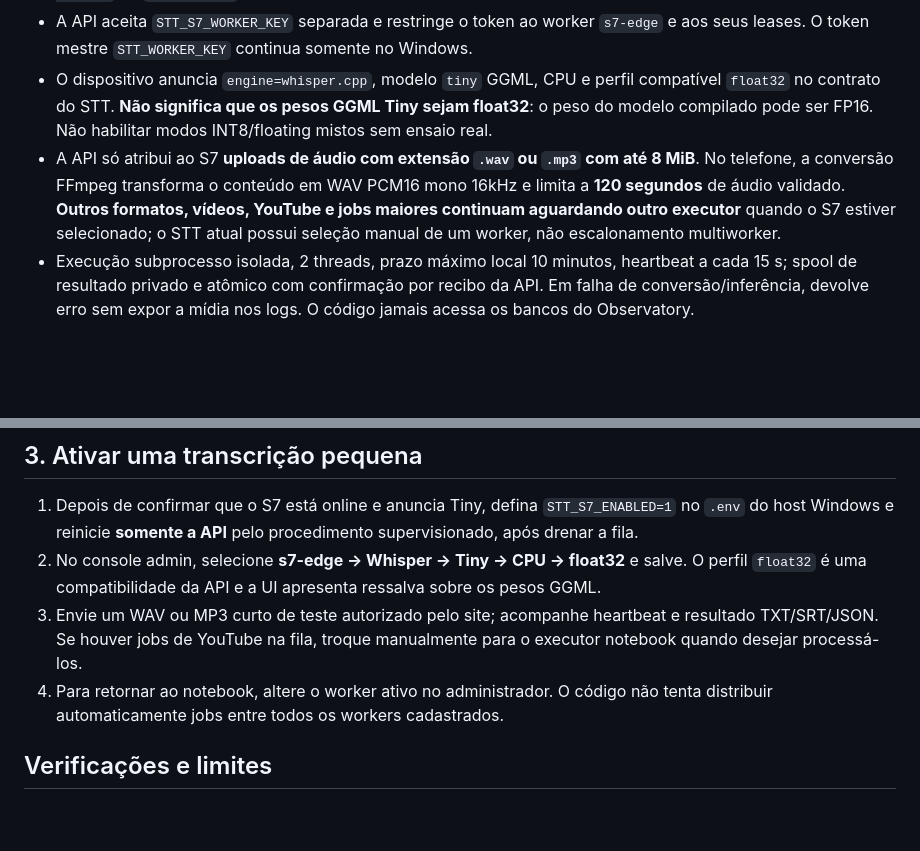
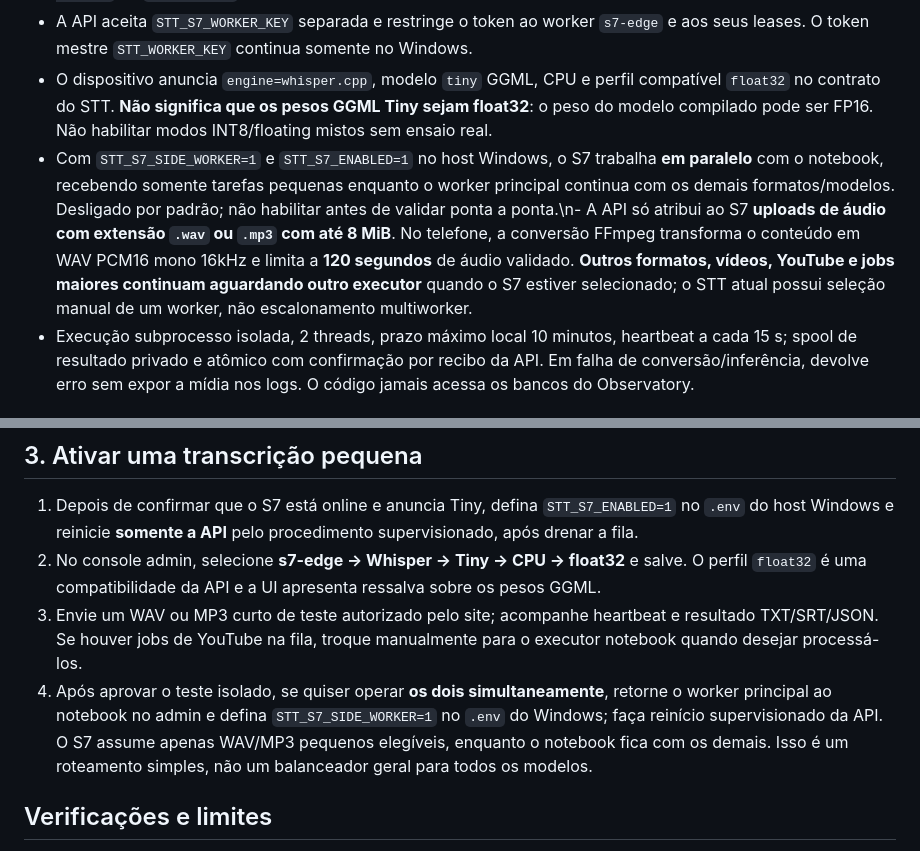
Before and after one commit to Faysk/stt, a Markdown page: docs/S7_NATIVE_WORKER.md, 2 parts joined by grey strips. Drawn GitHub-style; blank space fills up the shorter version.

Commit message:
docs(s7): opt-in secondary worker alongside notebook

```diff
--- a/docs/S7_NATIVE_WORKER.md
+++ b/docs/S7_NATIVE_WORKER.md
@@ -12,7 +12,7 @@ Em 30/10/2026, o Samsung S7 Edge real (Android 8, arm64-v8a) compilou `whisper.c
 - O código `s7/worker.py` usa somente biblioteca padrão do Python Android 3.14.8; não instala `httpx`, `faster-whisper` ou `ctranslate2`.
 - A API aceita `STT_S7_WORKER_KEY` separada e restringe o token ao worker `s7-edge` e aos seus leases. O token mestre `STT_WORKER_KEY` continua somente no Windows.
 - O dispositivo anuncia `engine=whisper.cpp`, modelo `tiny` GGML, CPU e perfil compatível `float32` no contrato do STT. **Não significa que os pesos GGML Tiny sejam float32**: o peso do modelo compilado pode ser FP16. Não habilitar modos INT8/floating mistos sem ensaio real.
-- A API só atribui ao S7 **uploads de áudio com extensão `.wav` ou `.mp3` com até 8 MiB**. No telefone, a conversão FFmpeg transforma o conteúdo em WAV PCM16 mono 16kHz e limita a **120 segundos** de áudio validado. **Outros formatos, vídeos, YouTube e jobs maiores continuam aguardando outro executor** quando o S7 estiver selecionado; o STT atual possui seleção manual de um worker, não escalonamento multiworker.
+- Com `STT_S7_SIDE_WORKER=1` e `STT_S7_ENABLED=1` no host Windows, o S7 trabalha **em paralelo** com o notebook, recebendo somente tarefas pequenas enquanto o worker principal continua com os demais formatos/modelos. Desligado por padrão; não habilitar antes de validar ponta a ponta.\n- A API só atribui ao S7 **uploads de áudio com extensão `.wav` ou `.mp3` com até 8 MiB**. No telefone, a conversão FFmpeg transforma o conteúdo em WAV PCM16 mono 16kHz e limita a **120 segundos** de áudio validado. **Outros formatos, vídeos, YouTube e jobs maiores continuam aguardando outro executor** quando o S7 estiver selecionado; o STT atual possui seleção manual de um worker, não escalonamento multiworker.
 - Execução subprocesso isolada, 2 threads, prazo máximo local 10 minutos, heartbeat a cada 15 s; spool de resultado privado e atômico com confirmação por recibo da API. Em falha de conversão/inferência, devolve erro sem expor a mídia nos logs. O código jamais acessa os bancos do Observatory.
 
 ## 1. Preparação no Windows
@@ -52,7 +52,7 @@ Aparecerá `s7-edge` no painel após o primeiro `POST /api/worker/claim`. Evite
 1. Depois de confirmar que o S7 está online e anuncia Tiny, defina `STT_S7_ENABLED=1` no `.env` do host Windows e reinicie **somente a API** pelo procedimento supervisionado, após drenar a fila.
 2. No console admin, selecione **s7-edge → Whisper → Tiny → CPU → float32** e salve. O perfil `float32` é uma compatibilidade da API e a UI apresenta ressalva sobre os pesos GGML.
 3. Envie um WAV ou MP3 curto de teste autorizado pelo site; acompanhe heartbeat e resultado TXT/SRT/JSON. Se houver jobs de YouTube na fila, troque manualmente para o executor notebook quando desejar processá-los.
-4. Para retornar ao notebook, altere o worker ativo no administrador. O código não tenta distribuir automaticamente jobs entre todos os workers cadastrados.
+4. Após aprovar o teste isolado, se quiser operar **os dois simultaneamente**, retorne o worker principal ao notebook no admin e defina `STT_S7_SIDE_WORKER=1` no `.env` do Windows; faça reinício supervisionado da API. O S7 assume apenas WAV/MP3 pequenos elegíveis, enquanto o notebook fica com os demais. Isso é um roteamento simples, não um balanceador geral para todos os modelos.
 
 ## Verificações e limites
 
```
